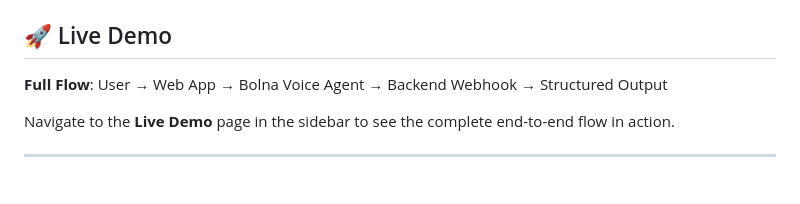
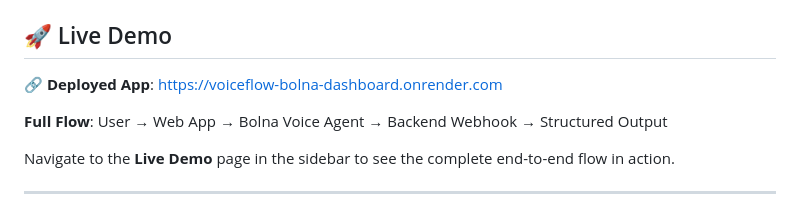
Before and after one commit to iamjaswanthsai/voiceflow-bolna-dashboard, a Markdown page: README.md, the part around one of its changes. Drawn GitHub-style; blank space fills up the shorter version.

Commit message:
docs: add Render deployment link to README and DEMO_GUIDE

```diff
--- a/README.md
+++ b/README.md
@@ -9,5 +10,7 @@
 
 ## 🚀 Live Demo
+
+🔗 **Deployed App**: [https://voiceflow-bolna-dashboard.onrender.com](https://voiceflow-bolna-dashboard.onrender.com)
 
 **Full Flow**: User → Web App → Bolna Voice Agent → Backend Webhook → Structured Output
 
```
Also changed, not shown: other parts of README.md (+1 -0 lines), DEMO_GUIDE.md (+1 -1 lines).
